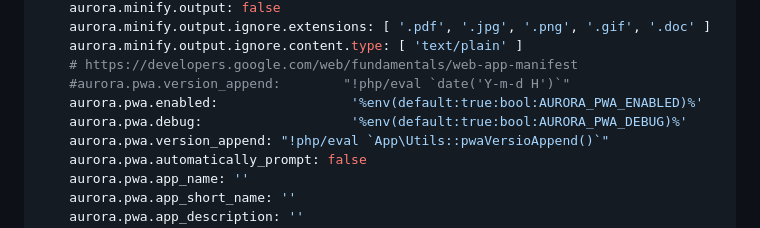
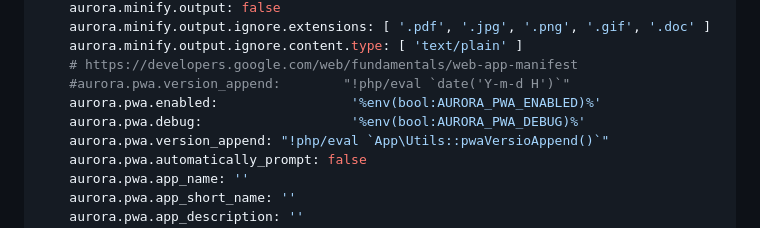
Before and after one commit to SindlaXYZ/Aurora, a Markdown page: README.md, the part around the change. Drawn GitHub-style; folded sections open.

Commit message:
^ README

```diff
--- a/README.md
+++ b/README.md
@@ -50,8 +50,8 @@ parameters:
     aurora.minify.output.ignore.content.type: [ 'text/plain' ]
     # https://developers.google.com/web/fundamentals/web-app-manifest
     #aurora.pwa.version_append:        "!php/eval `date('Y-m-d H')`"
-    aurora.pwa.enabled:                 '%env(default:true:bool:AURORA_PWA_ENABLED)%'
-    aurora.pwa.debug:                   '%env(default:true:bool:AURORA_PWA_DEBUG)%'
+    aurora.pwa.enabled:                 '%env(bool:AURORA_PWA_ENABLED)%'
+    aurora.pwa.debug:                   '%env(bool:AURORA_PWA_DEBUG)%'
     aurora.pwa.version_append: "!php/eval `App\Utils::pwaVersioAppend()`"
     aurora.pwa.automatically_prompt: false
     aurora.pwa.app_name: ''
```
